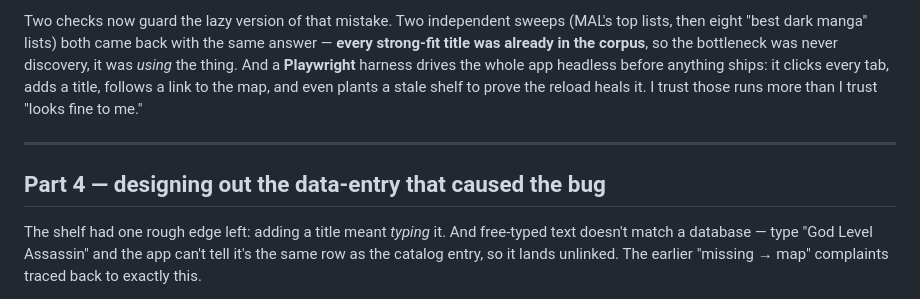
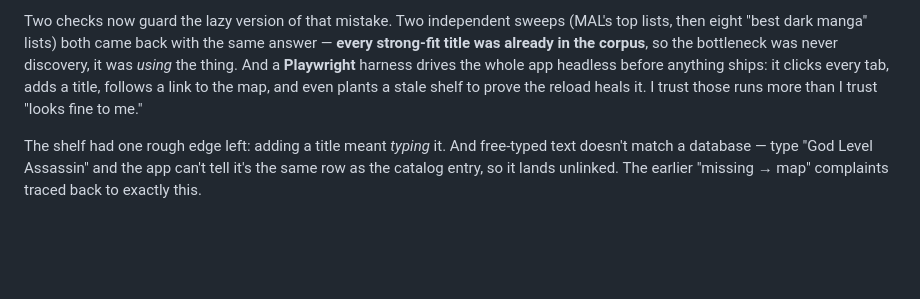
Before and after one commit to aguumg/manga-taste-map, a Markdown page: README.md, the part around the change. GitHub-like rendering; blank space fills up the shorter version.

Commit message:
README: fold Part 4 into Part 3 (same shelf/bug arc)
Co-Authored-By: Claude Opus 4.8 (1M context) <noreply@anthropic.com>

```diff
--- a/README.md
+++ b/README.md
@@ -136,10 +136,6 @@ Then a useful failure. I kept fixing the shelf's map-links, rebuilding, verifyin
 
 Two checks now guard the lazy version of that mistake. Two independent sweeps (MAL's top lists, then eight "best dark manga" lists) both came back with the same answer — **every strong-fit title was already in the corpus**, so the bottleneck was never discovery, it was *using* the thing. And a **Playwright** harness drives the whole app headless before anything ships: it clicks every tab, adds a title, follows a link to the map, and even plants a stale shelf to prove the reload heals it. I trust those runs more than I trust "looks fine to me."
 
----
-
-## Part 4 — designing out the data-entry that caused the bug
-
 The shelf had one rough edge left: adding a title meant *typing* it. And free-typed text doesn't match a database — type "God Level Assassin" and the app can't tell it's the same row as the catalog entry, so it lands unlinked. The earlier "missing → map" complaints traced back to exactly this.
 
 The fix was to stop asking the user to spell. Two changes: a **"+ shelf" button on every row** in both the Eastern and Western tabs — one click, the title is added already linked to its dot — and an **autocomplete** on the shelf's add box that searches the corpus as you type, so you *pick* the canonical title instead of guessing it. Free text still works as a fallback; it just isn't the default path anymore. The lesson rhymes with Part 3: the most reliable user input is the input you don't make the user type.
```
